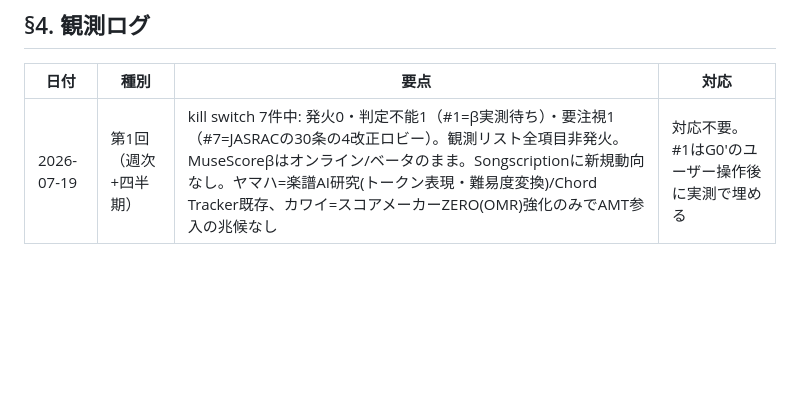
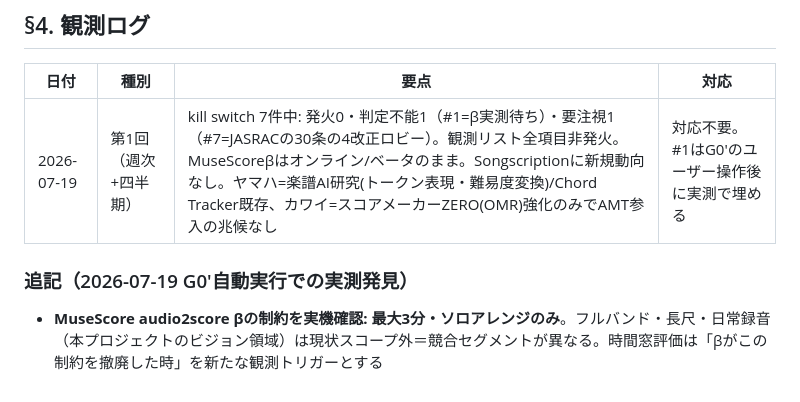
Before and after one commit to iloli-source/EarOnPaper, a Markdown page: docs/research/watchtower.md, the part around the change. GitHub-like rendering; blank space fills up the shorter version.

Commit message:
docs: MuseScoreβの実測制約（3分・ソロのみ=別セグメント）を定点観測に反映

```diff
--- a/docs/research/watchtower.md
+++ b/docs/research/watchtower.md
@@ -41,3 +41,6 @@
 | 日付 | 種別 | 要点 | 対応 |
 |---|---|---|---|
 | 2026-07-19 | 第1回（週次+四半期） | kill switch 7件中: 発火0・判定不能1（#1=β実測待ち）・要注視1（#7=JASRACの30条の4改正ロビー）。観測リスト全項目非発火。MuseScoreβはオンライン/ベータのまま。Songscriptionに新規動向なし。ヤマハ=楽譜AI研究(トークン表現・難易度変換)/Chord Tracker既存、カワイ=スコアメーカーZERO(OMR)強化のみでAMT参入の兆候なし | 対応不要。#1はG0'のユーザー操作後に実測で埋める |
+
+### 追記（2026-07-19 G0'自動実行での実測発見）
+- **MuseScore audio2score βの制約を実機確認: 最大3分・ソロアレンジのみ**。フルバンド・長尺・日常録音（本プロジェクトのビジョン領域）は現状スコープ外＝競合セグメントが異なる。時間窓評価は「βがこの制約を撤廃した時」を新たな観測トリガーとする
```
